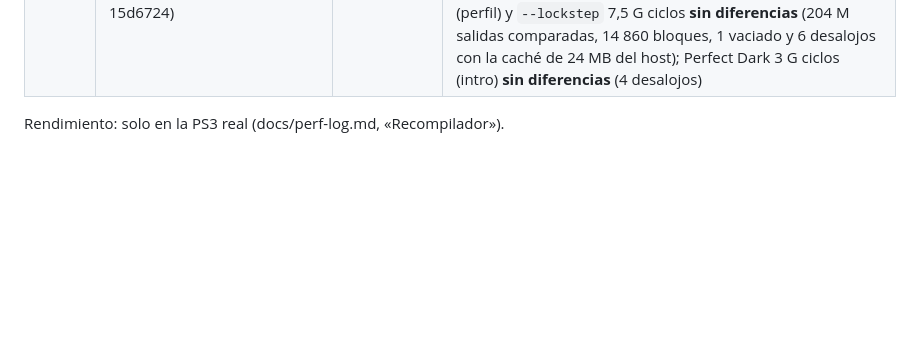
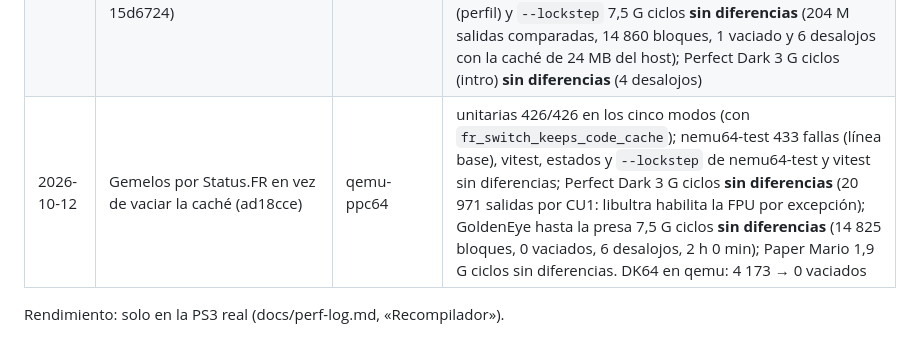
Before and after one commit to Manfline/n64-ps3-hen, a Markdown page: docs/rec-ppe.md, the part around the change. Rendered like a GitHub page; blank space fills up the shorter version.

Commit message:
Recompilador: resultado del lockstep de GoldenEye hasta la presa, Perfect Dark y Paper Mario con los gemelos por Status.FR

```diff
--- a/docs/rec-ppe.md
+++ b/docs/rec-ppe.md
@@ -796,5 +796,6 @@ compiler error: Segmentation fault"; repetir compila bien
 | 2026-10-11 | Caché de 32 MB por tramos, con `SALSA64_REC_CACHE_MB` para forzar desalojos | qemu-ppc64 | unitarias 365/365 con 2 MB; nemu64-test 433 fallas con 3 MB (93 desalojos, 0 nuevas); vitest OK con 2 MB; `--lockstep` de nemu64-test con 3 MB **sin diferencias** (92 desalojos); Perfect Dark 300 M ciclos sin diferencias |
 | 2026-10-11 | FPU residente (9d1eba0): GoldenEye con `goldeneye-dam.pad` 7,5 G ciclos en `--lockstep` | qemu-ppc64 | **sin diferencias**, 283,6 M salidas comparadas, 16 606 bloques (17 031 enganchados de vuelta) |
 | 2026-10-11 | Saltos internos con destino dentro del bloque y r26 para el bloque (árbol final, 15d6724) | qemu-ppc64 | unitarias 365/365 con y sin fijos; nemu64-test 433 fallas y `--lockstep` sin diferencias (la primera versión dejaba basura en los registros escritos por las instrucciones saltadas: el lockstep lo encontró en el bloque 80014c84); vitest OK; Perfect Dark 300 M sin diferencias; GoldenEye hasta la presa: ejecuciones de bloques 643 M → 509 M en 128 s (perfil) y `--lockstep` 7,5 G ciclos **sin diferencias** (204 M salidas comparadas, 14 860 bloques, 1 vaciado y 6 desalojos con la caché de 24 MB del host); Perfect Dark 3 G ciclos (intro) **sin diferencias** (4 desalojos) |
+| 2026-10-12 | Gemelos por Status.FR en vez de vaciar la caché (ad18cce) | qemu-ppc64 | unitarias 426/426 en los cinco modos (con `fr_switch_keeps_code_cache`); nemu64-test 433 fallas (línea base), vitest, estados y `--lockstep` de nemu64-test y vitest sin diferencias; Perfect Dark 3 G ciclos **sin diferencias** (20 971 salidas por CU1: libultra habilita la FPU por excepción); GoldenEye hasta la presa 7,5 G ciclos **sin diferencias** (14 825 bloques, 0 vaciados, 6 desalojos, 2 h 0 min); Paper Mario 1,9 G ciclos sin diferencias. DK64 en qemu: 4 173 → 0 vaciados |
 
 Rendimiento: solo en la PS3 real (docs/perf-log.md, «Recompilador»).
```
